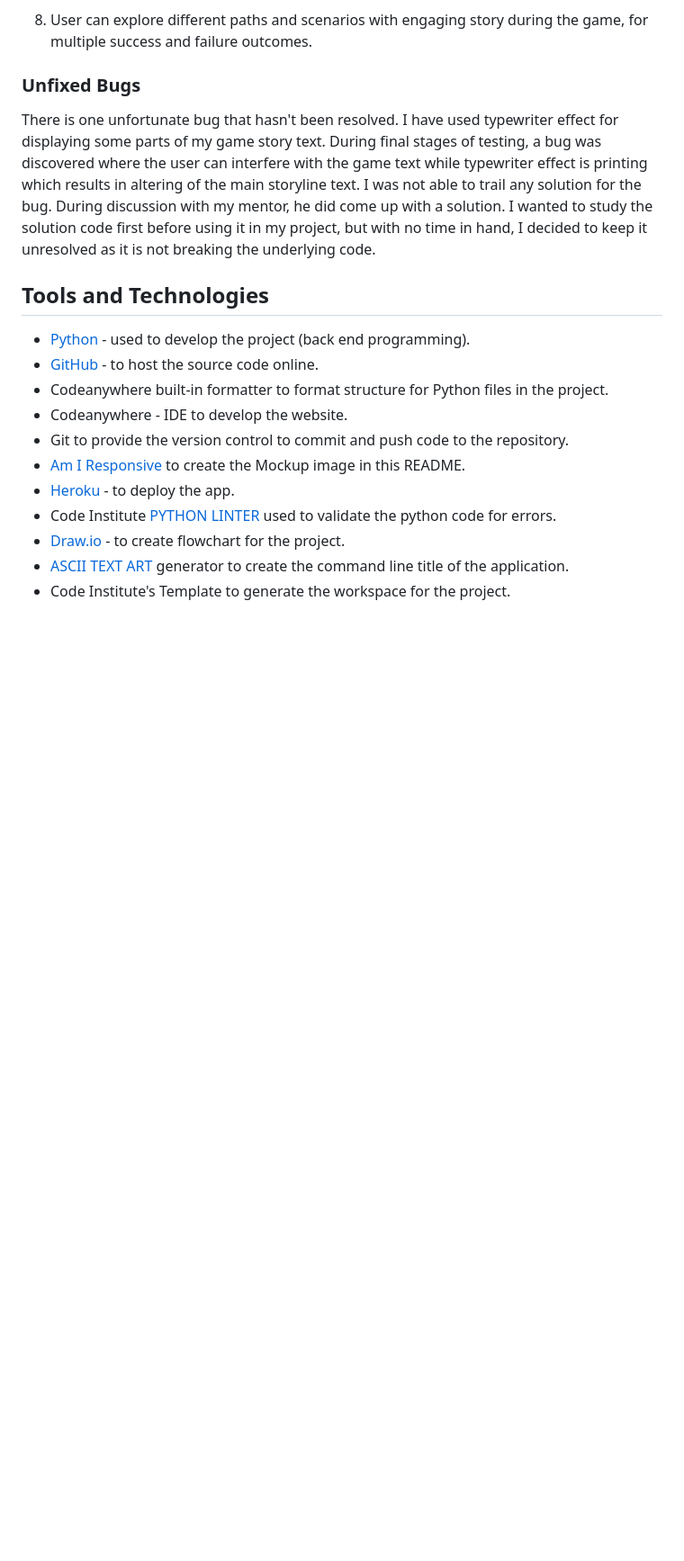
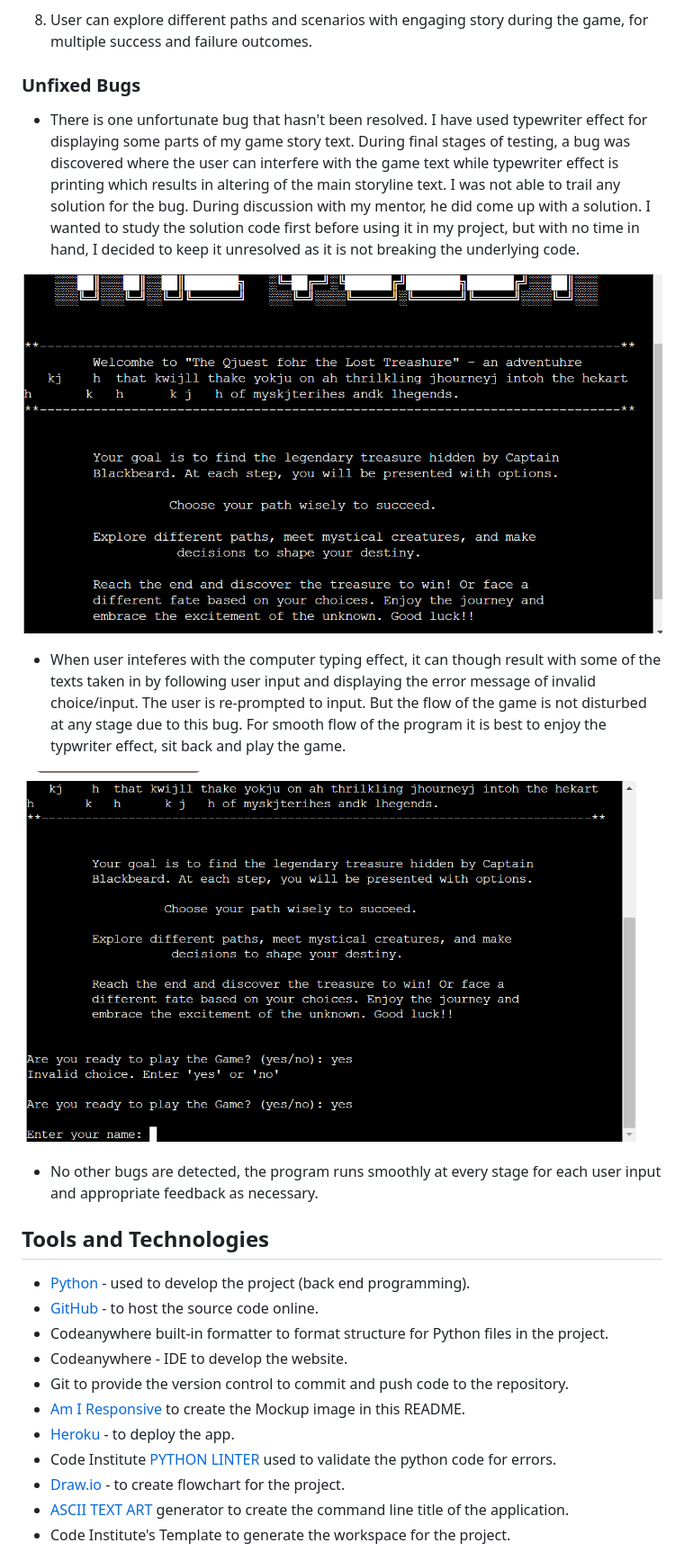
Before and after one commit to gayatrig19/the-quest-adventures-game, a Markdown page: README.md, the part around the change printed below. Shown: that part at 90% size. GitHub-like rendering; pictures changed too: assets/typewriter_bug.png (added), assets/typing_effect_bug.png (added); blank space fills up the shorter version.

Commit message:
Add unfixed bugs image to README.md file

```diff
--- a/README.md
+++ b/README.md
@@ -288,7 +288,17 @@ Functional testing for user stories is as follows:
 
 ### Unfixed Bugs
 
-There is one unfortunate bug that hasn't been resolved. I have used typewriter effect for displaying some parts of my game story text. During final stages of testing, a bug was discovered where the user can interfere with the game text while typewriter effect is printing which results in altering of the main storyline text. I was not able to trail any solution for the bug. During discussion with my mentor, he did come up with a solution. I wanted to study the solution code first before using it in my project, but with no time in hand, I decided to keep it unresolved as it is not breaking the underlying code.
+- There is one unfortunate bug that hasn't been resolved. I have used typewriter effect for  displaying some parts of my game story text. During final stages of testing, a bug was discovered where the user can interfere with the game text while typewriter effect is printing which results in altering of the main storyline text. I was not able to trail any solution for the bug. During discussion with my mentor, he did come up with a solution. I wanted to study the solution code first before using it in my project, but with no time in hand, I decided to keep it unresolved as it is not breaking the underlying code.
+
+![typewriter_bug_image](assets/typewriter_bug.png)
+
+- When user inteferes with the computer typing effect, it can though result with some of the texts
+  taken in by following user input and displaying the error message of invalid choice/input. The user is re-prompted to input. But the flow of the game is not disturbed at any stage due to this bug. For smooth flow of the program it is best to enjoy the typwriter effect, sit back and play the game.
+
+![typing_effect_bug_image](assets/typing_effect_bug.png)
+
+- No other bugs are detected, the program runs smoothly at every stage for each user input and
+  appropriate feedback as necessary.
 
 
 ## Tools and Technologies
```
Also changed, not shown: other parts of README.md (+1 -1 lines).
